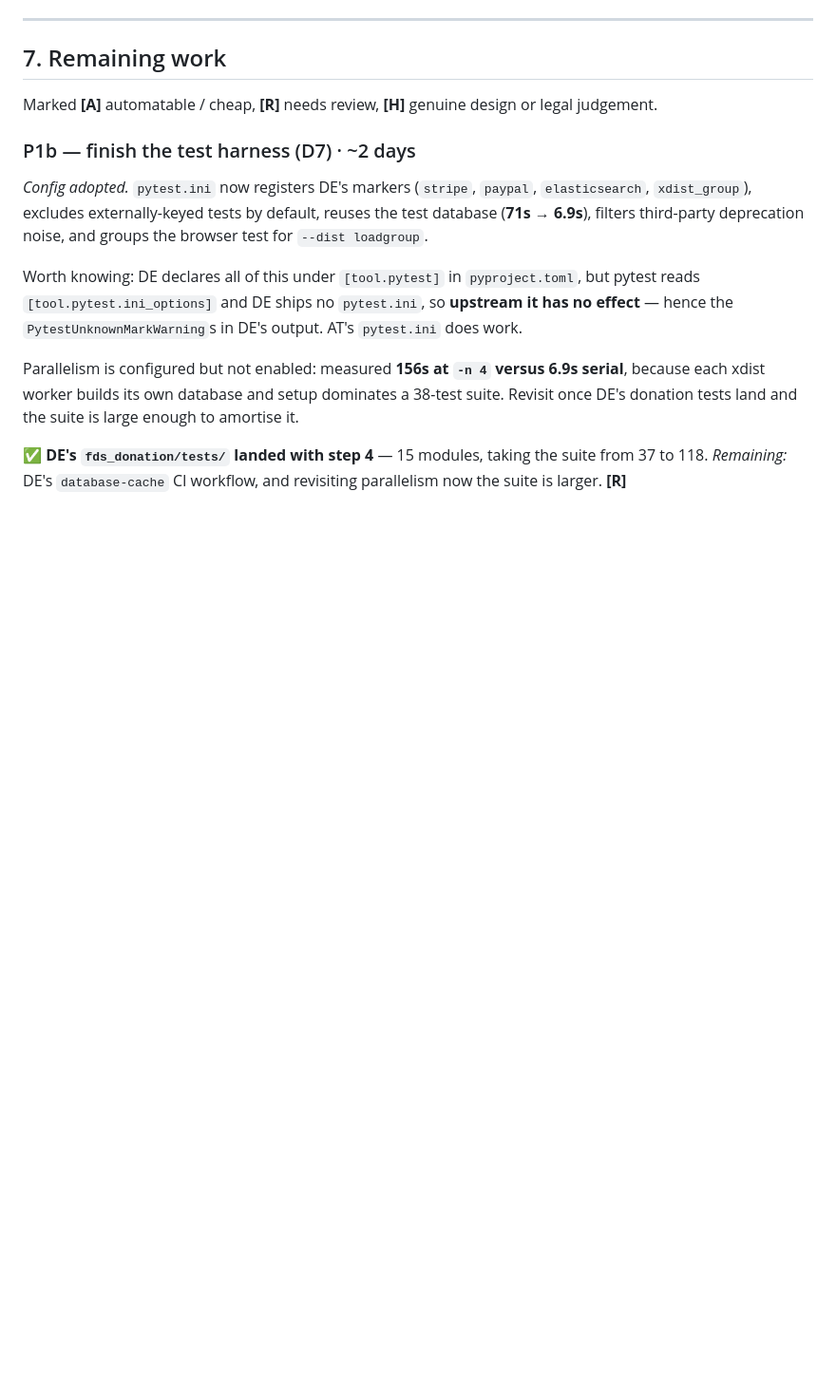
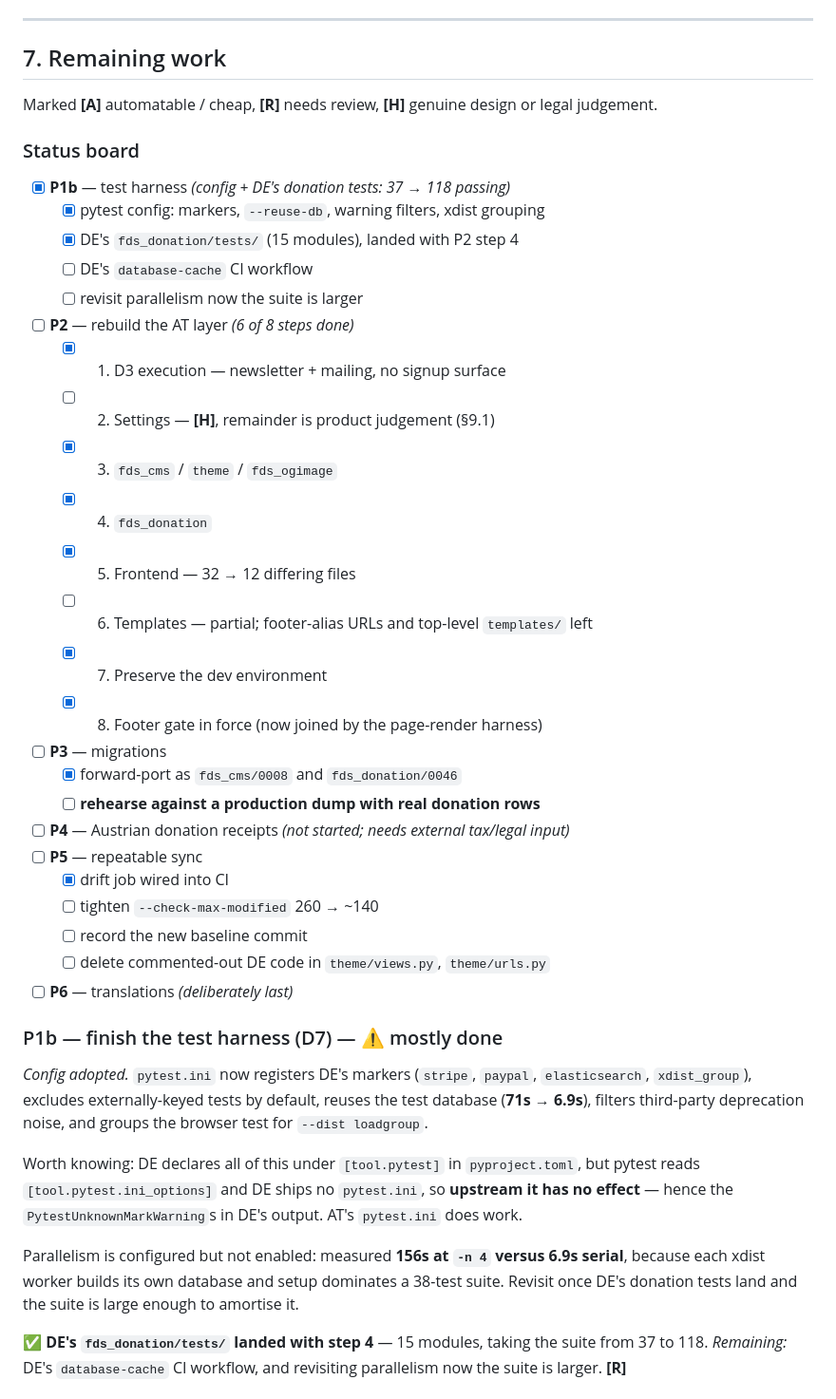
Before and after one commit to fin/fragdenstaat_at, a Markdown page: MERGE_PLAN.md, the part around one of its changes. Shown at 95% size. Rendered like a GitHub page; blank space fills up the shorter version.

```diff
--- a/MERGE_PLAN.md
+++ b/MERGE_PLAN.md
@@ -375,7 +375,34 @@ enables security by default; `xpack.security.enabled=false` is already set in
 Marked **[A]** automatable / cheap, **[R]** needs review, **[H]** genuine
 design or legal judgement.
 
-### P1b — finish the test harness (D7) · ~2 days
+### Status board
+
+- [x] **P1b** — test harness *(config + DE's donation tests: 37 → 118 passing)*
+  - [x] pytest config: markers, `--reuse-db`, warning filters, xdist grouping
+  - [x] DE's `fds_donation/tests/` (15 modules), landed with P2 step 4
+  - [ ] DE's `database-cache` CI workflow
+  - [ ] revisit parallelism now the suite is larger
+- [ ] **P2** — rebuild the AT layer *(6 of 8 steps done)*
+  - [x] 1. D3 execution — newsletter + mailing, no signup surface
+  - [ ] 2. Settings — **[H]**, remainder is product judgement (§9.1)
+  - [x] 3. `fds_cms` / `theme` / `fds_ogimage`
+  - [x] 4. `fds_donation`
+  - [x] 5. Frontend — 32 → 12 differing files
+  - [ ] 6. Templates — partial; footer-alias URLs and top-level `templates/` left
+  - [x] 7. Preserve the dev environment
+  - [x] 8. Footer gate in force (now joined by the page-render harness)
+- [ ] **P3** — migrations
+  - [x] forward-port as `fds_cms/0008` and `fds_donation/0046`
+  - [ ] **rehearse against a production dump with real donation rows**
+- [ ] **P4** — Austrian donation receipts *(not started; needs external tax/legal input)*
+- [ ] **P5** — repeatable sync
+  - [x] drift job wired into CI
+  - [ ] tighten `--check-max-modified` 260 → ~140
+  - [ ] record the new baseline commit
+  - [ ] delete commented-out DE code in `theme/views.py`, `theme/urls.py`
+- [ ] **P6** — translations *(deliberately last)*
+
+### P1b — finish the test harness (D7) — ⚠️ mostly done
 
 *Config adopted.* `pytest.ini` now registers DE's markers (`stripe`, `paypal`,
 `elasticsearch`, `xdist_group`), excludes externally-keyed tests by default,
```
Also changed, not shown: other parts of MERGE_PLAN.md (+31 -28 lines).
